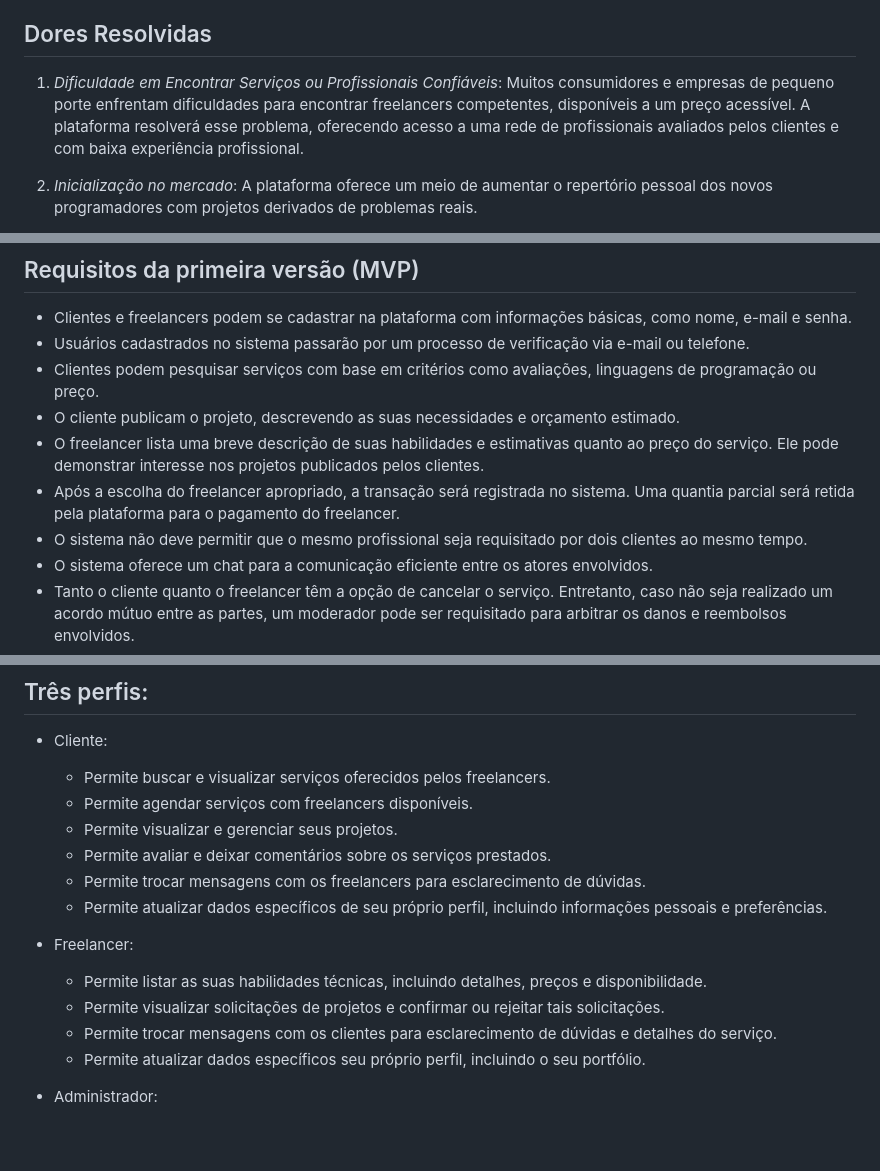
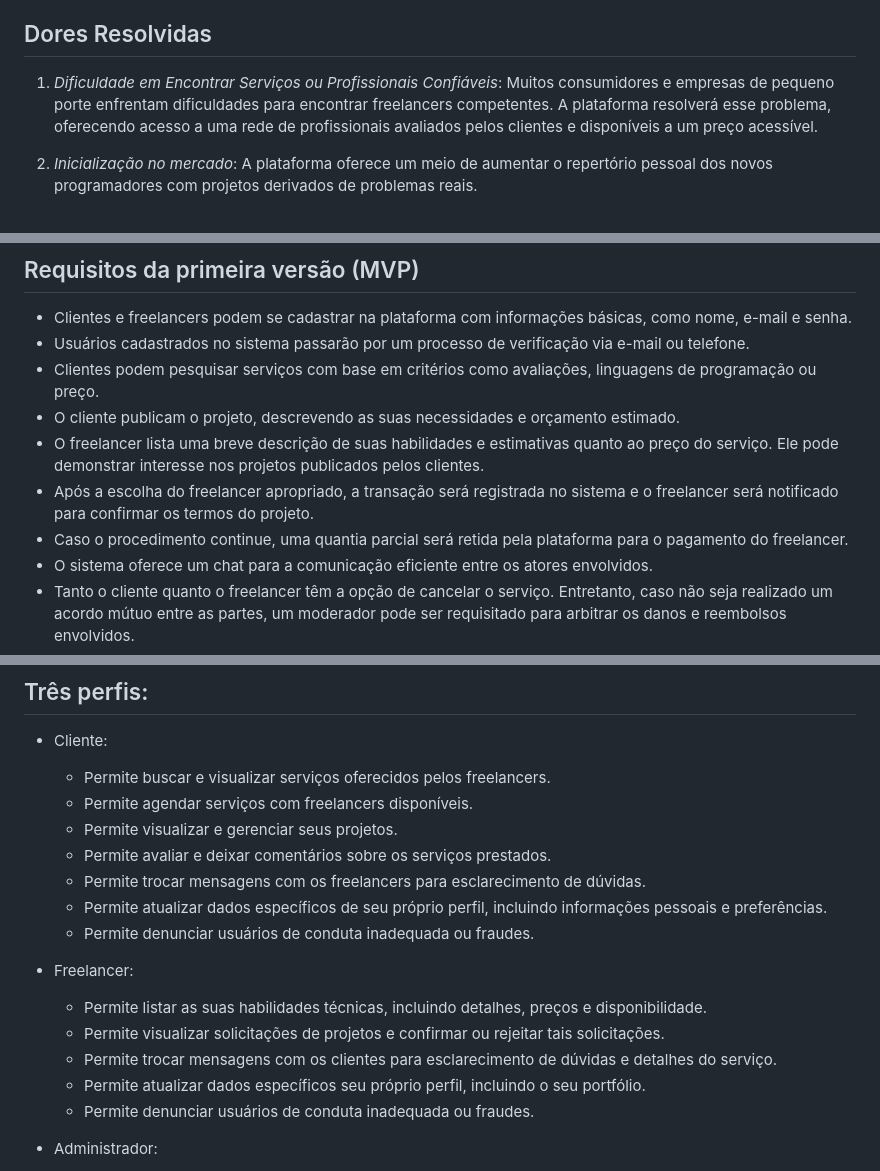
Before and after one commit to Pesagniya/privatevoid, a Markdown page: README.md, 3 parts joined by grey strips. Drawn GitHub-style; blank space fills up the shorter version.

```diff
--- a/README.md
+++ b/README.md
@@ -24,7 +24,7 @@ A plataforma irá oferecer, entre outros recursos, um chat integrado para facili
 
 ## Dores Resolvidas
 
-1. *Dificuldade em Encontrar Serviços ou Profissionais Confiáveis*: Muitos consumidores e empresas de pequeno porte enfrentam dificuldades para encontrar freelancers competentes, disponíveis a um preço acessível. A plataforma resolverá esse problema, oferecendo acesso a uma rede de profissionais avaliados pelos clientes e com baixa experiência profissional.
+1. *Dificuldade em Encontrar Serviços ou Profissionais Confiáveis*: Muitos consumidores e empresas de pequeno porte enfrentam dificuldades para encontrar freelancers competentes. A plataforma resolverá esse problema, oferecendo acesso a uma rede de profissionais avaliados pelos clientes e disponíveis a um preço acessível.
 
 2. *Inicialização no mercado*: A plataforma oferece um meio de aumentar o repertório pessoal dos novos programadores com projetos derivados de problemas reais.
 
@@ -51,8 +51,8 @@ A plataforma irá oferecer, entre outros recursos, um chat integrado para facili
  - Clientes podem pesquisar serviços com base em critérios como avaliações, linguagens de programação ou preço.
  - O cliente publicam o projeto, descrevendo as suas necessidades e orçamento estimado.
  - O freelancer lista uma breve descrição de suas habilidades e estimativas quanto ao preço do serviço. Ele pode demonstrar interesse nos projetos publicados pelos clientes.
- - Após a escolha do freelancer apropriado, a transação será registrada no sistema. Uma quantia parcial será retida pela plataforma para o pagamento do freelancer.
- - O sistema não deve permitir que o mesmo profissional seja requisitado por dois clientes ao mesmo tempo.
+ - Após a escolha do freelancer apropriado, a transação será registrada no sistema e o freelancer será notificado para confirmar os termos do projeto.
+ - Caso o procedimento continue, uma quantia parcial será retida pela plataforma para o pagamento do freelancer.
  - O sistema oferece um chat para a comunicação eficiente entre os atores envolvidos.
  - Tanto o cliente quanto o freelancer têm a opção de cancelar o serviço. Entretanto, caso não seja realizado um acordo mútuo entre as partes, um moderador pode ser requisitado para arbitrar os danos e reembolsos envolvidos.
  - Após a conclusão do serviço, o cliente tem a opção de avaliar a qualidade do produto entregue e enviar um feedback comentado para o freelancer.
@@ -78,12 +78,14 @@ A plataforma irá oferecer, entre outros recursos, um chat integrado para facili
   - Permite avaliar e deixar comentários sobre os serviços prestados.
   - Permite trocar mensagens com os freelancers para esclarecimento de dúvidas.
   - Permite atualizar dados específicos de seu próprio perfil, incluindo informações pessoais e preferências.
+  - Permite denunciar usuários de conduta inadequada ou fraudes.
 
 - Freelancer:
   - Permite listar as suas habilidades técnicas, incluindo detalhes, preços e disponibilidade.
   - Permite visualizar solicitações de projetos e confirmar ou rejeitar tais solicitações.
   - Permite trocar mensagens com os clientes para esclarecimento de dúvidas e detalhes do serviço.
   - Permite atualizar dados específicos seu próprio perfil, incluindo o seu portfólio.
+  - Permite denunciar usuários de conduta inadequada ou fraudes.
 
 - Administrador:
   - Permite gerenciar as categorias de serviços.
```
